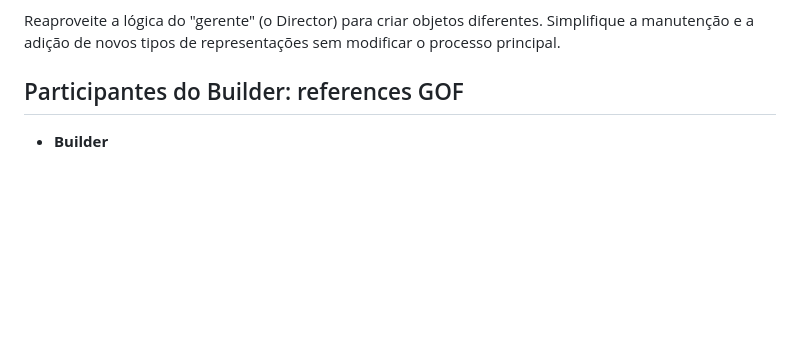
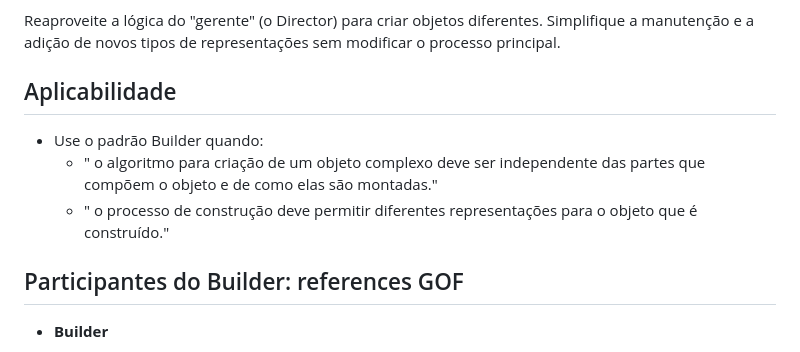
Before and after one commit to LuisPassosRamos/seminario-ppr-criacional-prototype, a Markdown page: README.md, the part around the change. GitHub-like rendering; blank space fills up the shorter version.

```diff
--- a/README.md
+++ b/README.md
@@ -38,7 +38,11 @@ O Builder é útil quando você precisa criar diferentes representações ou ver
 Reaproveite a lógica do "gerente" (o Director) para criar objetos diferentes.
 Simplifique a manutenção e a adição de novos tipos de representações sem modificar o processo principal.
 
+## Aplicabilidade
 
+- Use o padrão Builder quando:
+    - " o algoritmo para criação de um objeto complexo deve ser independente das partes que compõem o objeto e de como elas são montadas."
+    - " o processo de construção deve permitir diferentes representações para o objeto que é construído."
 
 ## Participantes do Builder: references GOF
 
```
